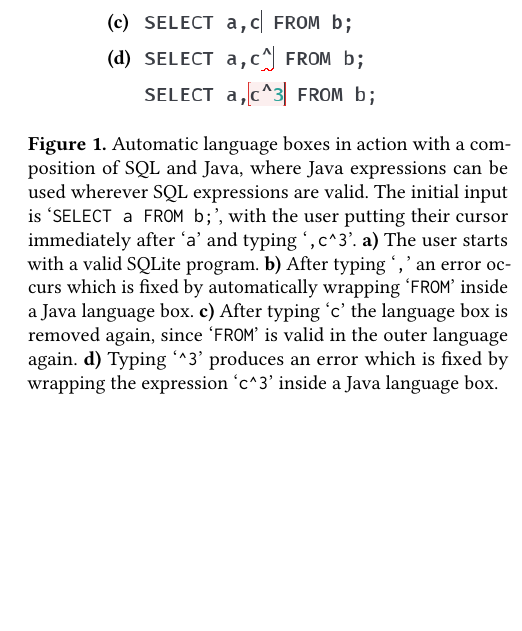
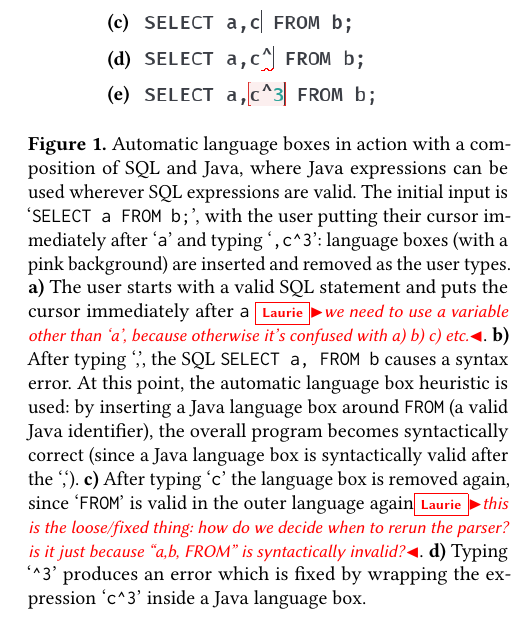
Before and after one commit to softdevteam/auto_lbox_paper, a LaTeX paper (auto_lbox.tex): part of one column of page 2 of 14, cut so that both start at the same text, the shorter picture padded with empty space. Compiled offline with pdfLaTeX.

Commit message:
A bit more editing of the caption -- and a question.

```diff
--- a/auto_lbox.tex
+++ b/auto_lbox.tex
@@ -233,20 +233,27 @@ combined, lead to an effective heuristic for many cases (see Figure \ref{intro_e
 \begin{figure}
     \includegraphics[width=0.25\textwidth]{images/auto_remove_insert_sql_java}
     \begin{picture}(0,0)
-        \put(-145,78){\textcolor{black}{\textbf{(a)}}}
-        \put(-145,59){\textcolor{black}{\textbf{(b)}}}
-        \put(-145,41){\textcolor{black}{\textbf{(c)}}}
-        \put(-145,23){\textcolor{black}{\textbf{(d)}}}
+        \put(-145,77){\textcolor{black}{\textbf{(a)}}}
+        \put(-145,58.7){\textcolor{black}{\textbf{(b)}}}
+        \put(-145,40.6){\textcolor{black}{\textbf{(c)}}}
+        \put(-145,22.5){\textcolor{black}{\textbf{(d)}}}
+        \put(-145,4.5){\textcolor{black}{\textbf{(e)}}}
     \end{picture}
     \caption{Automatic language boxes in action with a composition of SQL
       and Java, where Java expressions can be used wherever SQL expressions
       are valid. The initial input is `\texttt{SELECT a FROM b;}', with the user
-      putting their cursor immediately after `\texttt{a}' and typing `\texttt{,c\textasciicircum3}'.
-    \textbf{a)} The user starts with a valid SQLite program. \textbf{b)} After typing
-    `\texttt{,}' an error occurs which is fixed by automatically wrapping
-    `\texttt{FROM}' inside a Java language box.  \textbf{c)} After typing
+      putting their cursor immediately after `\texttt{a}' and typing `\texttt{,c\textasciicircum3}':
+      language boxes (with a pink background) are inserted and removed as the
+      user types.  \textbf{a)} The user starts with a valid SQL statement and
+      puts the cursor immediately after \texttt{a} \laurie{we need to use a
+      variable other than `a', because otherwise it's confused with a) b) c)
+    etc.}. \textbf{b)} After typing `,', the SQL \texttt{SELECT a, FROM b} causes
+    a syntax error. At this point, the automatic language box heuristic
+    is used: by inserting a Java language box around \texttt{FROM} (a valid
+    Java identifier), the overall program becomes syntactically correct (since
+    a Java language box is syntactically valid after the `,`). \textbf{c)} After typing
     `\texttt{c}' the language box is removed again, since `\texttt{FROM}' is
-    valid in the outer language again. \textbf{d)} Typing `\texttt{\textasciicircum3}' produces an error
+    valid in the outer language again\laurie{this is the loose/fixed thing: how do we decide when to rerun the parser? is it just because ``a,b, FROM'' is syntactically invalid?}. \textbf{d)} Typing `\texttt{\textasciicircum3}' produces an error
     which is fixed by wrapping the expression `\texttt{c\textasciicircum3}' inside a Java
     language box.
 }
```
